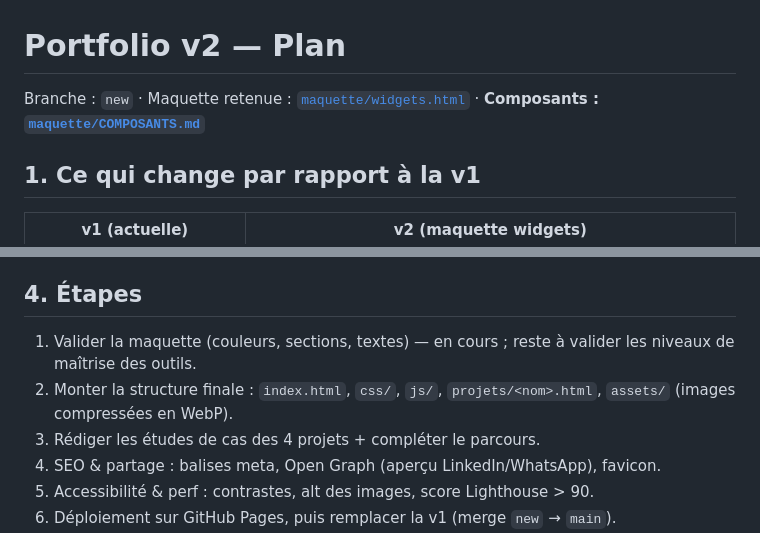
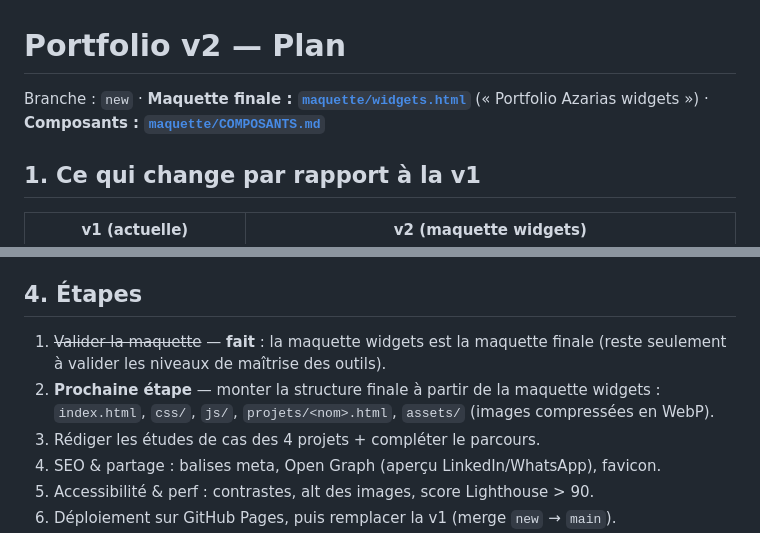
Before and after one commit to Azarias646/aza.portfolio, a Markdown page: PLAN.md, 2 parts joined by grey strips. Rendered like a GitHub page.

Commit message:
Plan et doc : la maquette widgets devient la maquette finale
Co-Authored-By: Claude Opus 5.5 <noreply@anthropic.com>
Claude-Session: https://claude.ai/code/session_0131uNG6B31GYbzPbGwR5g29

```diff
--- a/PLAN.md
+++ b/PLAN.md
@@ -1,6 +1,6 @@
 # Portfolio v2 — Plan
 
-Branche : `new` · Maquette retenue : [`maquette/widgets.html`](maquette/widgets.html) · **Composants : [`maquette/COMPOSANTS.md`](maquette/COMPOSANTS.md)**
+Branche : `new` · **Maquette finale : [`maquette/widgets.html`](maquette/widgets.html)** (« Portfolio Azarias widgets ») · **Composants : [`maquette/COMPOSANTS.md`](maquette/COMPOSANTS.md)**
 
 ## 1. Ce qui change par rapport à la v1
 
@@ -30,8 +30,8 @@ En résumé : design system `aza-structure` 0.2.0 (vert `#1D5A4E`, Roboto Flex,
 
 ## 4. Étapes
 
-1. Valider la maquette (couleurs, sections, textes) — en cours ; reste à valider les niveaux de maîtrise des outils.
-2. Monter la structure finale : `index.html`, `css/`, `js/`, `projets/<nom>.html`, `assets/` (images compressées en WebP).
+1. ~~Valider la maquette~~ — **fait** : la maquette widgets est la maquette finale (reste seulement à valider les niveaux de maîtrise des outils).
+2. **Prochaine étape** — monter la structure finale à partir de la maquette widgets : `index.html`, `css/`, `js/`, `projets/<nom>.html`, `assets/` (images compressées en WebP).
 3. Rédiger les études de cas des 4 projets + compléter le parcours.
 4. SEO & partage : balises meta, Open Graph (aperçu LinkedIn/WhatsApp), favicon.
 5. Accessibilité & perf : contrastes, alt des images, score Lighthouse > 90.
```
Also changed, not shown: maquette/COMPOSANTS.md (+1 -1 lines).
